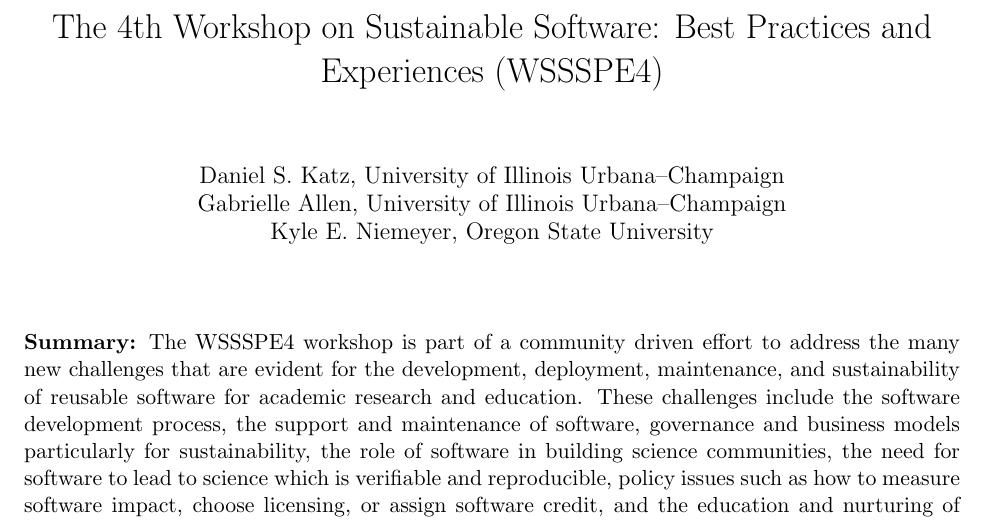
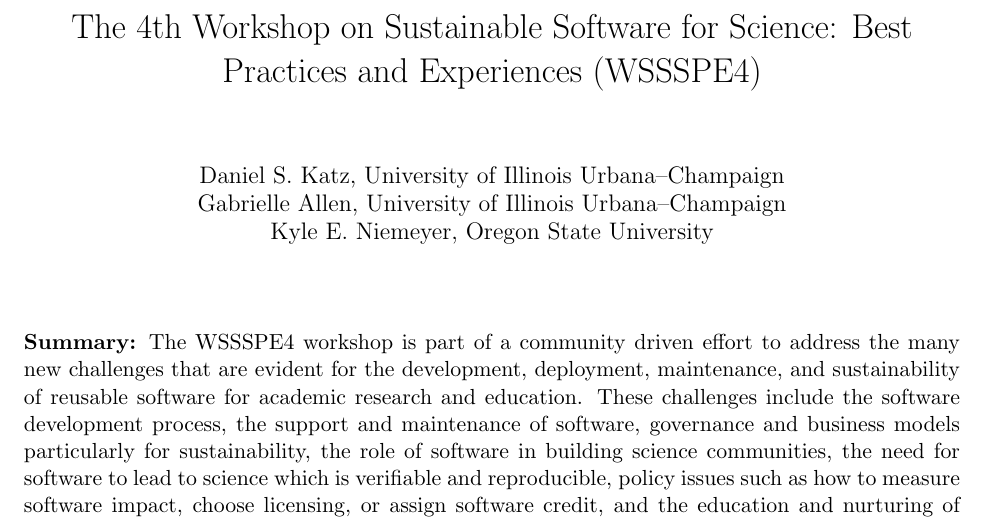
Before and after one commit to WSSSPE/meetings, a LaTeX document (WSSSPE4_proposal/WSSSPE4_proposal.tex): part of page 1 of 10, cut so that both start at the same text. Compiled offline with pdfLaTeX; the source files are stored in an older character set and shown here as Unicode.

Commit message:
added 'for Science' to title...

```diff
--- a/WSSSPE4_proposal/WSSSPE4_proposal.tex
+++ b/WSSSPE4_proposal/WSSSPE4_proposal.tex
@@ -49,7 +49,7 @@
 
 \DeclareGraphicsRule{.tif}{png}{.png}{`convert #1 `dirname #1`/`basename #1 .tif`.png}
 
-\title{\vspace{-2em}The 4th Workshop on Sustainable Software: Best Practices and Experiences (WSSSPE4)
+\title{\vspace{-2em}The 4th Workshop on Sustainable Software for Science: Best Practices and Experiences (WSSSPE4)
 }
 \author{Daniel S.\ Katz, University of Illinois Urbana--Champaign \\
         Gabrielle Allen, University of Illinois Urbana--Champaign \\
```
